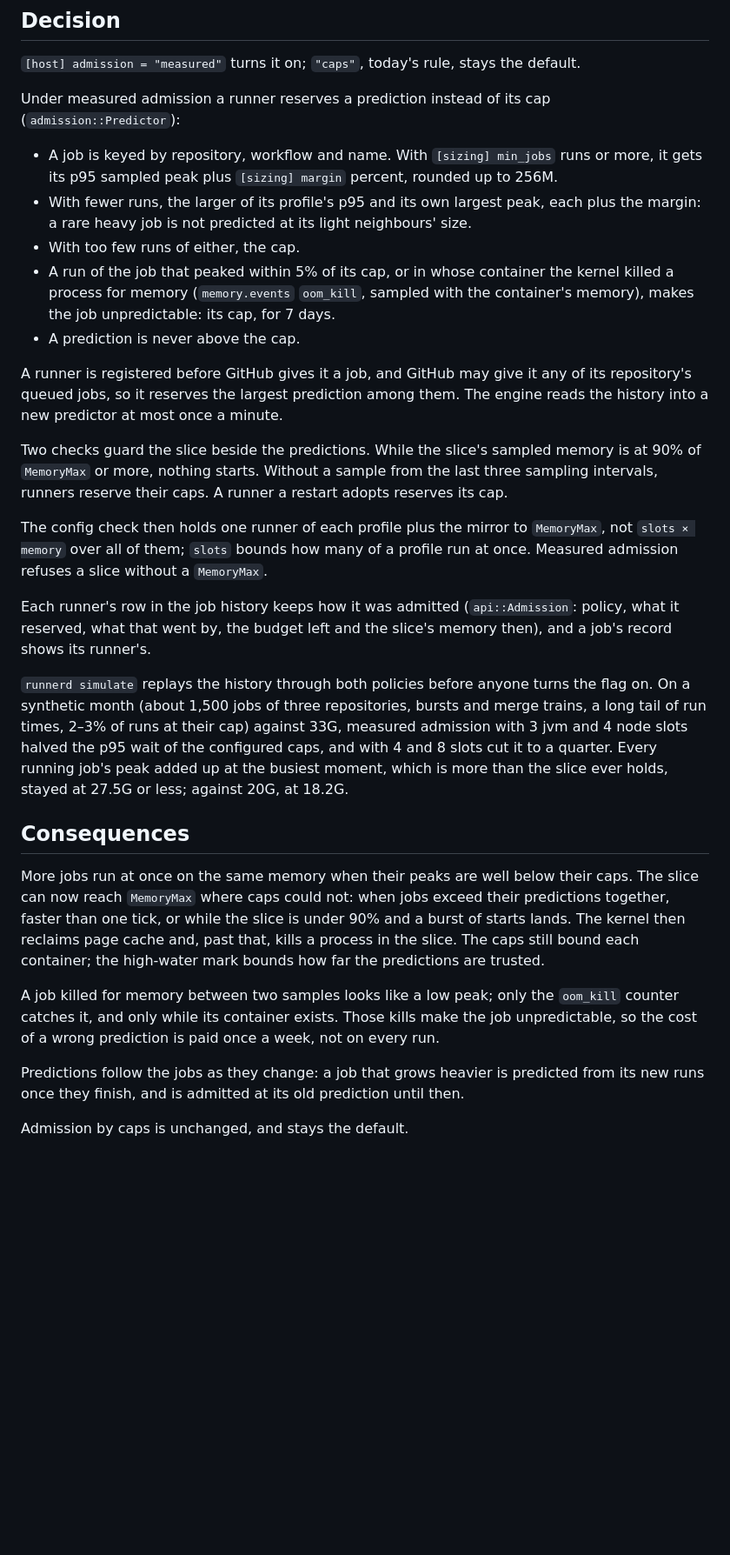
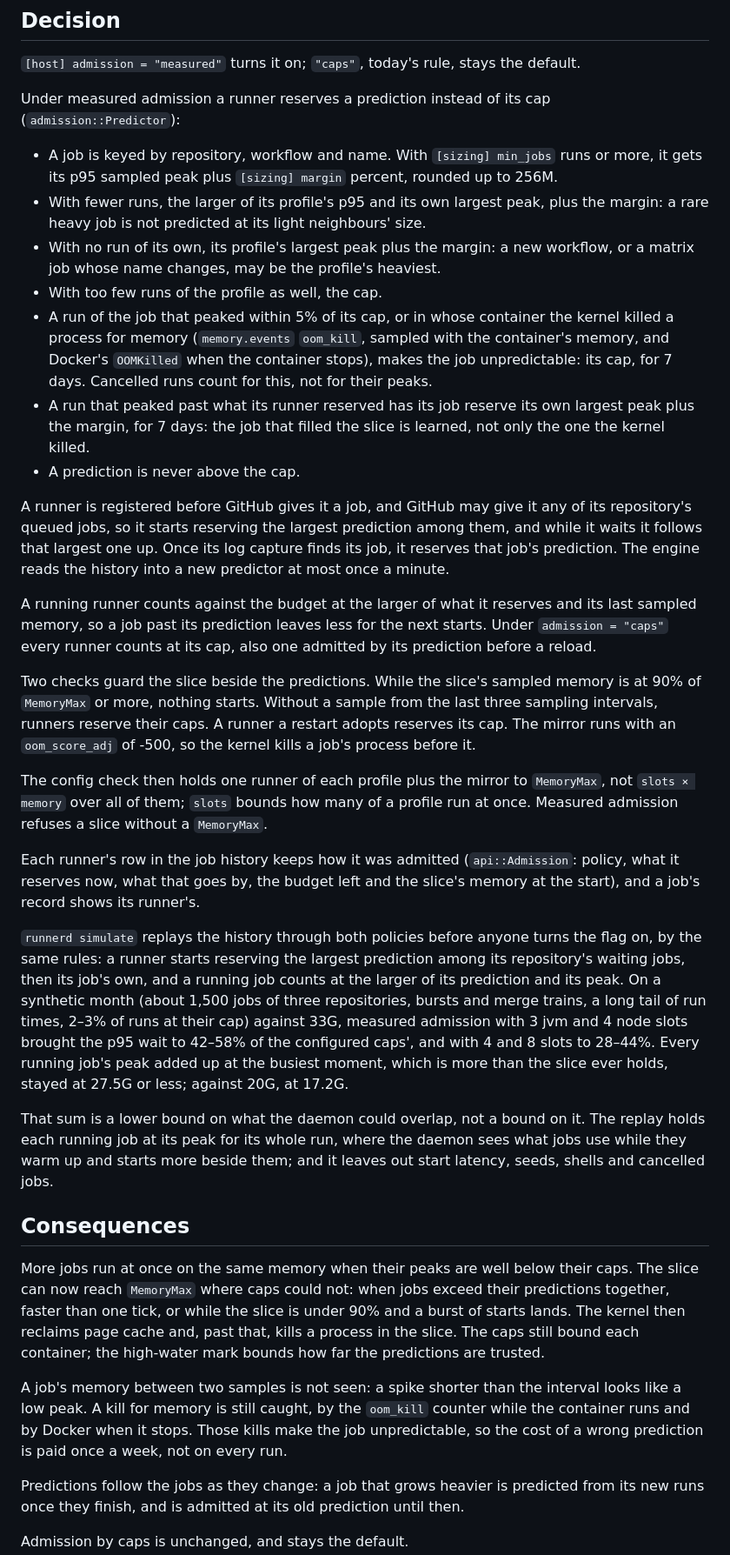
Before and after one commit to ayagmar/runnerd, a Markdown page: docs/adr/0033-measured-admission.md, the part around the change. Shown at 87% size. Drawn GitHub-style; blank space fills up the shorter version.

Commit message:
docs: measured admission's round-1 rules in ADR 0033, ARCHITECTURE and the configuration guide

```diff
--- a/docs/adr/0033-measured-admission.md
+++ b/docs/adr/0033-measured-admission.md
@@ -20,34 +20,50 @@ Under measured admission a runner reserves a prediction instead of its cap (`adm
 
 - A job is keyed by repository, workflow and name. With `[sizing] min_jobs` runs or more, it gets its p95 sampled
   peak plus `[sizing] margin` percent, rounded up to 256M.
-- With fewer runs, the larger of its profile's p95 and its own largest peak, each plus the margin: a rare heavy job
-  is not predicted at its light neighbours' size.
-- With too few runs of either, the cap.
+- With fewer runs, the larger of its profile's p95 and its own largest peak, plus the margin: a rare heavy job is
+  not predicted at its light neighbours' size.
+- With no run of its own, its profile's largest peak plus the margin: a new workflow, or a matrix job whose name
+  changes, may be the profile's heaviest.
+- With too few runs of the profile as well, the cap.
 - A run of the job that peaked within 5% of its cap, or in whose container the kernel killed a process for memory
-  (`memory.events` `oom_kill`, sampled with the container's memory), makes the job unpredictable: its cap, for 7
-  days.
+  (`memory.events` `oom_kill`, sampled with the container's memory, and Docker's `OOMKilled` when the container
+  stops), makes the job unpredictable: its cap, for 7 days. Cancelled runs count for this, not for their peaks.
+- A run that peaked past what its runner reserved has its job reserve its own largest peak plus the margin, for 7
+  days: the job that filled the slice is learned, not only the one the kernel killed.
 - A prediction is never above the cap.
 
 A runner is registered before GitHub gives it a job, and GitHub may give it any of its repository's queued jobs, so
-it reserves the largest prediction among them. The engine reads the history into a new predictor at most once a
-minute.
+it starts reserving the largest prediction among them, and while it waits it follows that largest one up. Once its
+log capture finds its job, it reserves that job's prediction. The engine reads the history into a new predictor at
+most once a minute.
+
+A running runner counts against the budget at the larger of what it reserves and its last sampled memory, so a job
+past its prediction leaves less for the next starts. Under `admission = "caps"` every runner counts at its cap,
+also one admitted by its prediction before a reload.
 
 Two checks guard the slice beside the predictions. While the slice's sampled memory is at 90% of `MemoryMax` or
 more, nothing starts. Without a sample from the last three sampling intervals, runners reserve their caps. A
-runner a restart adopts reserves its cap.
+runner a restart adopts reserves its cap. The mirror runs with an `oom_score_adj` of -500, so the kernel kills a
+job's process before it.
 
 The config check then holds one runner of each profile plus the mirror to `MemoryMax`, not `slots × memory` over
 all of them; `slots` bounds how many of a profile run at once. Measured admission refuses a slice without a
 `MemoryMax`.
 
-Each runner's row in the job history keeps how it was admitted (`api::Admission`: policy, what it reserved, what
-that went by, the budget left and the slice's memory then), and a job's record shows its runner's.
+Each runner's row in the job history keeps how it was admitted (`api::Admission`: policy, what it reserves now,
+what that goes by, the budget left and the slice's memory at the start), and a job's record shows its runner's.
 
-`runnerd simulate` replays the history through both policies before anyone turns the flag on. On a synthetic month
-(about 1,500 jobs of three repositories, bursts and merge trains, a long tail of run times, 2–3% of runs at their
-cap) against 33G, measured admission with 3 jvm and 4 node slots halved the p95 wait of the configured caps, and with
-4 and 8 slots cut it to a quarter. Every running job's peak added up at the busiest moment, which is more than the
-slice ever holds, stayed at 27.5G or less; against 20G, at 18.2G.
+`runnerd simulate` replays the history through both policies before anyone turns the flag on, by the same rules: a
+runner starts reserving the largest prediction among its repository's waiting jobs, then its job's own, and a
+running job counts at the larger of its prediction and its peak. On a synthetic month (about 1,500 jobs of three
+repositories, bursts and merge trains, a long tail of run times, 2–3% of runs at their cap) against 33G, measured
+admission with 3 jvm and 4 node slots brought the p95 wait to 42–58% of the configured caps', and with 4 and 8
+slots to 28–44%. Every running job's peak added up at the busiest moment, which is more
+than the slice ever holds, stayed at 27.5G or less; against 20G, at 17.2G.
+
+That sum is a lower bound on what the daemon could overlap, not a bound on it. The replay holds each running job at
+its peak for its whole run, where the daemon sees what jobs use while they warm up and starts more beside them;
+and it leaves out start latency, seeds, shells and cancelled jobs.
 
 ## Consequences
 
@@ -57,9 +73,9 @@ the slice is under 90% and a burst of starts lands. The kernel then reclaims pag
 process in the slice. The caps still bound each container; the high-water mark bounds how far the predictions are
 trusted.
 
-A job killed for memory between two samples looks like a low peak; only the `oom_kill` counter catches it, and
-only while its container exists. Those kills make the job unpredictable, so the cost of a wrong prediction is
-paid once a week, not on every run.
+A job's memory between two samples is not seen: a spike shorter than the interval looks like a low peak. A kill
+for memory is still caught, by the `oom_kill` counter while the container runs and by Docker when it stops. Those
+kills make the job unpredictable, so the cost of a wrong prediction is paid once a week, not on every run.
 
 Predictions follow the jobs as they change: a job that grows heavier is predicted from its new runs once they
 finish, and is admitted at its old prediction until then.
```
Also changed, not shown: ARCHITECTURE.md (+7 -5 lines), 1 other file.
